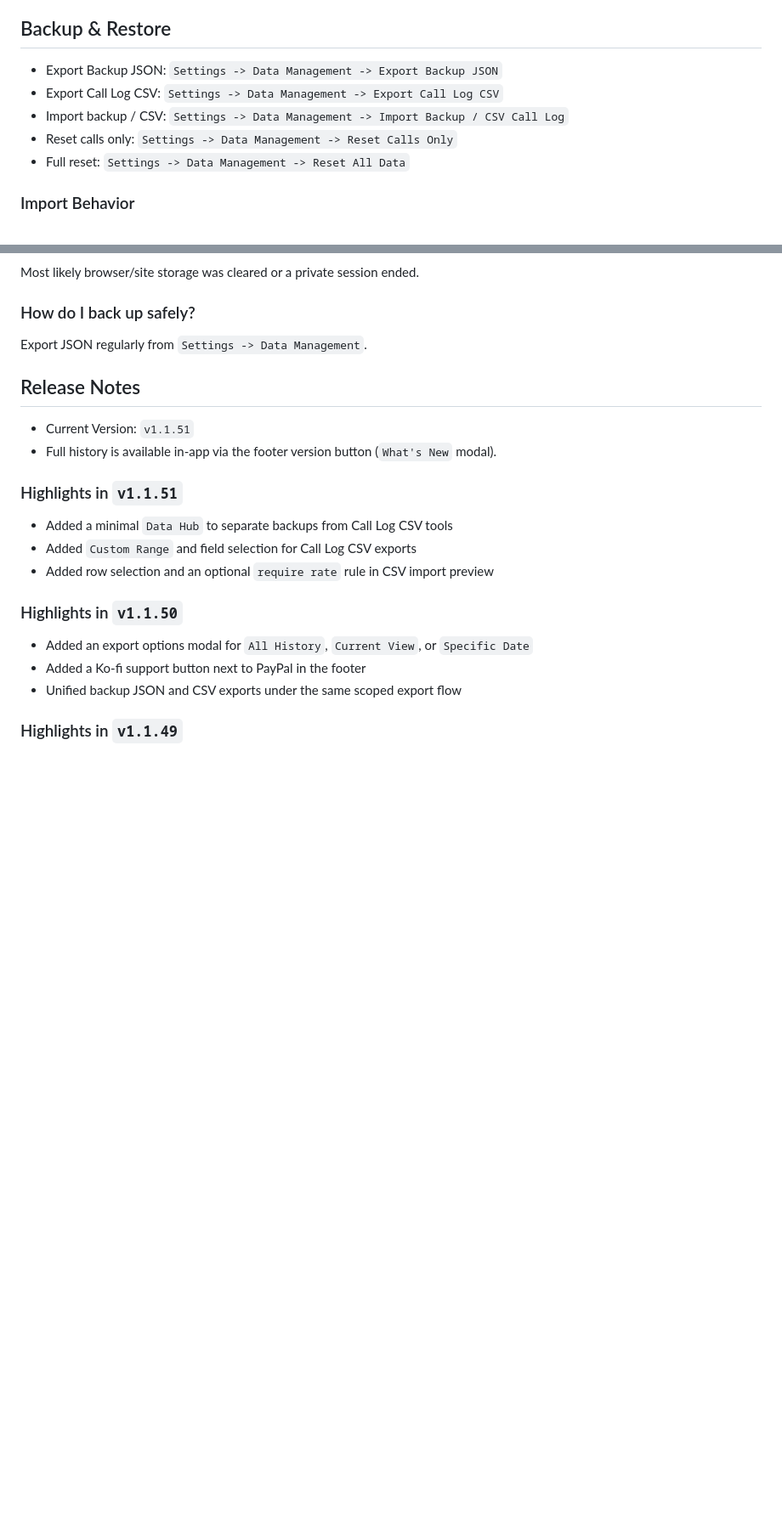
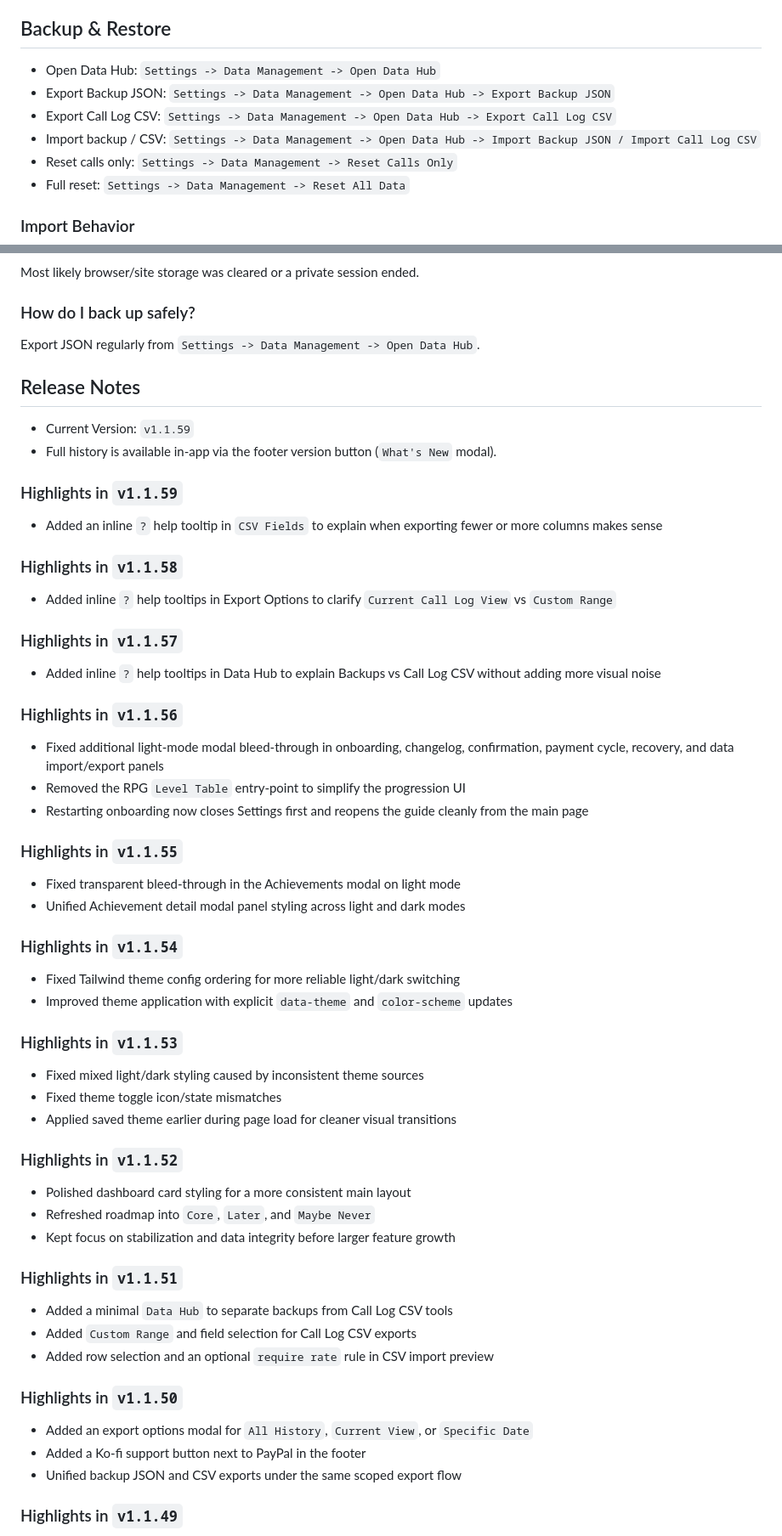
Before and after one commit to untopo/work-time-tracker, a Markdown page: README.md, 2 parts joined by grey strips. Shown at 85% size. Rendered like a GitHub page; blank space fills up the shorter version.

```diff
--- a/README.md
+++ b/README.md
@@ -90,9 +96,10 @@ Track live calls, earnings, rates, goals, achievements, and payment cycles direc
 - Use export backups if your tracking data is important.
 
 ## Backup & Restore
-- Export Backup JSON: `Settings -> Data Management -> Export Backup JSON`
-- Export Call Log CSV: `Settings -> Data Management -> Export Call Log CSV`
-- Import backup / CSV: `Settings -> Data Management -> Import Backup / CSV Call Log`
+- Open Data Hub: `Settings -> Data Management -> Open Data Hub`
+- Export Backup JSON: `Settings -> Data Management -> Open Data Hub -> Export Backup JSON`
+- Export Call Log CSV: `Settings -> Data Management -> Open Data Hub -> Export Call Log CSV`
+- Import backup / CSV: `Settings -> Data Management -> Open Data Hub -> Import Backup JSON / Import Call Log CSV`
 - Reset calls only: `Settings -> Data Management -> Reset Calls Only`
 - Full reset: `Settings -> Data Management -> Reset All Data`
 
@@ -198,11 +205,43 @@ Before importing, the app shows a preview so you can:
 Most likely browser/site storage was cleared or a private session ended.
 
 ### How do I back up safely?
-Export JSON regularly from `Settings -> Data Management`.
+Export JSON regularly from `Settings -> Data Management -> Open Data Hub`.
 
 ## Release Notes
-- Current Version: `v1.1.51`
+- Current Version: `v1.1.59`
 - Full history is available in-app via the footer version button (`What's New` modal).
+
+### Highlights in `v1.1.59`
+- Added an inline `?` help tooltip in `CSV Fields` to explain when exporting fewer or more columns makes sense
+
+### Highlights in `v1.1.58`
+- Added inline `?` help tooltips in Export Options to clarify `Current Call Log View` vs `Custom Range`
+
+### Highlights in `v1.1.57`
+- Added inline `?` help tooltips in Data Hub to explain Backups vs Call Log CSV without adding more visual noise
+
+### Highlights in `v1.1.56`
+- Fixed additional light-mode modal bleed-through in onboarding, changelog, confirmation, payment cycle, recovery, and data import/export panels
+- Removed the RPG `Level Table` entry-point to simplify the progression UI
+- Restarting onboarding now closes Settings first and reopens the guide cleanly from the main page
+
+### Highlights in `v1.1.55`
+- Fixed transparent bleed-through in the Achievements modal on light mode
+- Unified Achievement detail modal panel styling across light and dark modes
+
+### Highlights in `v1.1.54`
+- Fixed Tailwind theme config ordering for more reliable light/dark switching
+- Improved theme application with explicit `data-theme` and `color-scheme` updates
+
+### Highlights in `v1.1.53`
+- Fixed mixed light/dark styling caused by inconsistent theme sources
+- Fixed theme toggle icon/state mismatches
+- Applied saved theme earlier during page load for cleaner visual transitions
+
+### Highlights in `v1.1.52`
+- Polished dashboard card styling for a more consistent main layout
+- Refreshed roadmap into `Core`, `Later`, and `Maybe Never`
+- Kept focus on stabilization and data integrity before larger feature growth
 
 ### Highlights in `v1.1.51`
 - Added a minimal `Data Hub` to separate backups from Call Log CSV tools
```
Also changed, not shown: other parts of README.md (+14 -8 lines).
